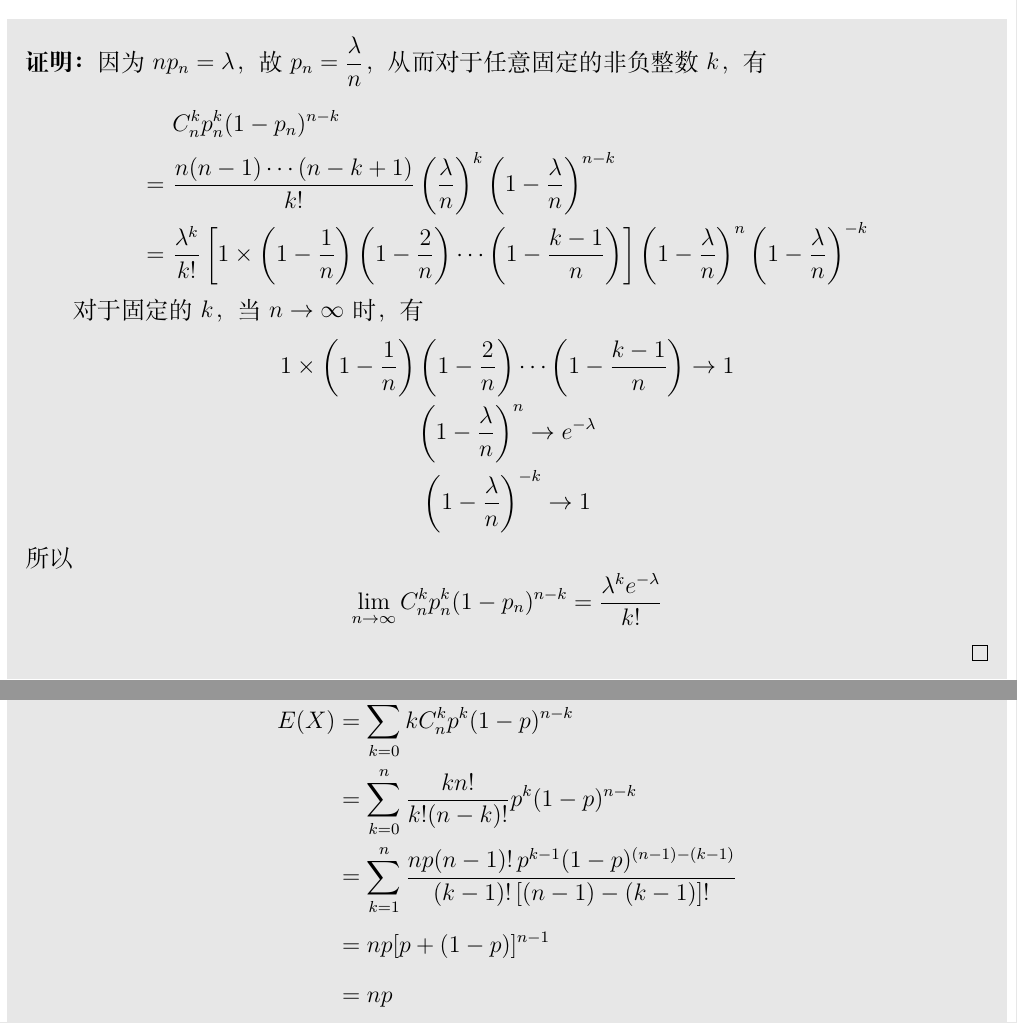
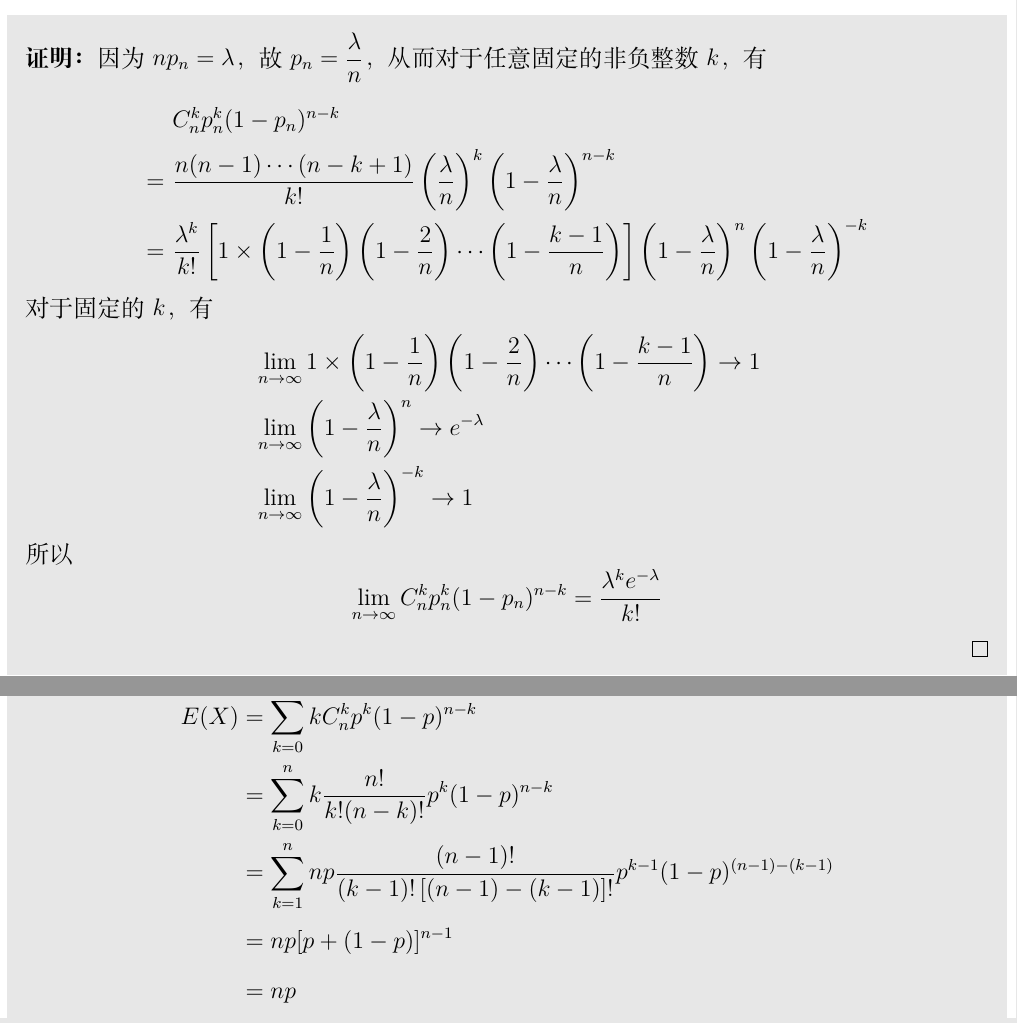
Before and after one commit to zzx-JLU/notes, a LaTeX book (数学/概率论与数理统计/main.tex, which reads 数学/概率论与数理统计/chapter2.tex, 数学/概率论与数理统计/chapter4.tex): two parts of pages 36 and 70 of 118, joined at a grey line, cut so that both start at the same text. Compiled offline with XeLaTeX.

Commit message:
概率论

```diff
--- a/数学/概率论与数理统计/chapter2.tex
+++ b/数学/概率论与数理统计/chapter2.tex
@@ -317,13 +317,14 @@ $$
         =\ & \dfrac{\lambda^k}{k!} \left[ 1 \times \left( 1-\dfrac{1}{n} \right) \left( 1-\dfrac{2}{n} \right) \cdots \left( 1-\dfrac{k-1}{n} \right) \right] \left( 1-\dfrac{\lambda}{n} \right)^n \left( 1-\dfrac{\lambda}{n} \right)^{-k}
     \end{aligned}
     $$
-
-    对于固定的 $k$，当 $n\to\infty$ 时，有
-    \begin{gather*}
-        1 \times \left( 1-\dfrac{1}{n} \right) \left( 1-\dfrac{2}{n} \right) \cdots \left( 1-\dfrac{k-1}{n} \right) \to 1 \\
-        \left( 1-\dfrac{\lambda}{n} \right)^n \to e^{-\lambda} \\
-        \left( 1-\dfrac{\lambda}{n} \right)^{-k}\to 1
-    \end{gather*}
+    对于固定的 $k$，有
+    $$
+    \begin{aligned}
+        & \lim_{n \to \infty} 1 \times \left( 1-\dfrac{1}{n} \right) \left( 1-\dfrac{2}{n} \right) \cdots \left( 1-\dfrac{k-1}{n} \right) \to 1 \\
+        & \lim_{n \to \infty} \left( 1-\dfrac{\lambda}{n} \right)^n \to e^{-\lambda} \\
+        & \lim_{n \to \infty} \left( 1-\dfrac{\lambda}{n} \right)^{-k}\to 1
+    \end{aligned}
+    $$
     所以
     $$
     \lim_{n\to\infty} C_n^k p_n^k (1-p_n)^{n-k} = \dfrac{\lambda^k e^{-\lambda}}{k!}
--- a/数学/概率论与数理统计/chapter4.tex
+++ b/数学/概率论与数理统计/chapter4.tex
@@ -52,8 +52,8 @@
     $$
     \begin{aligned}
         E(X) &= \sum_{k=0}^n k C_n^k p^k (1-p)^{n-k} \\
-        &= \sum_{k=0}^n \dfrac{kn!}{k! (n-k)!} p^k (1-p)^{n-k} \\
-        &= \sum_{k=1}^n \dfrac{np(n-1)! \, p^{k-1} (1-p)^{(n-1)-(k-1)}}{(k-1)! \, [(n-1)-(k-1)]!} \\
+        &= \sum_{k=0}^n k \dfrac{n!}{k! (n-k)!} p^k (1-p)^{n-k} \\
+        &= \sum_{k=1}^n np \dfrac{(n-1)!}{(k-1)! \, [(n-1)-(k-1)]!} p^{k-1} (1-p)^{(n-1)-(k-1)} \\
         &= np[p+(1-p)]^{n-1} \\
         &= np
     \end{aligned}
```
Also changed, not shown: 数学/概率论与数理统计/main.pdf, 数学/概率论与数理统计/chapter2.tex (4 more changed lines), 1 other file.
